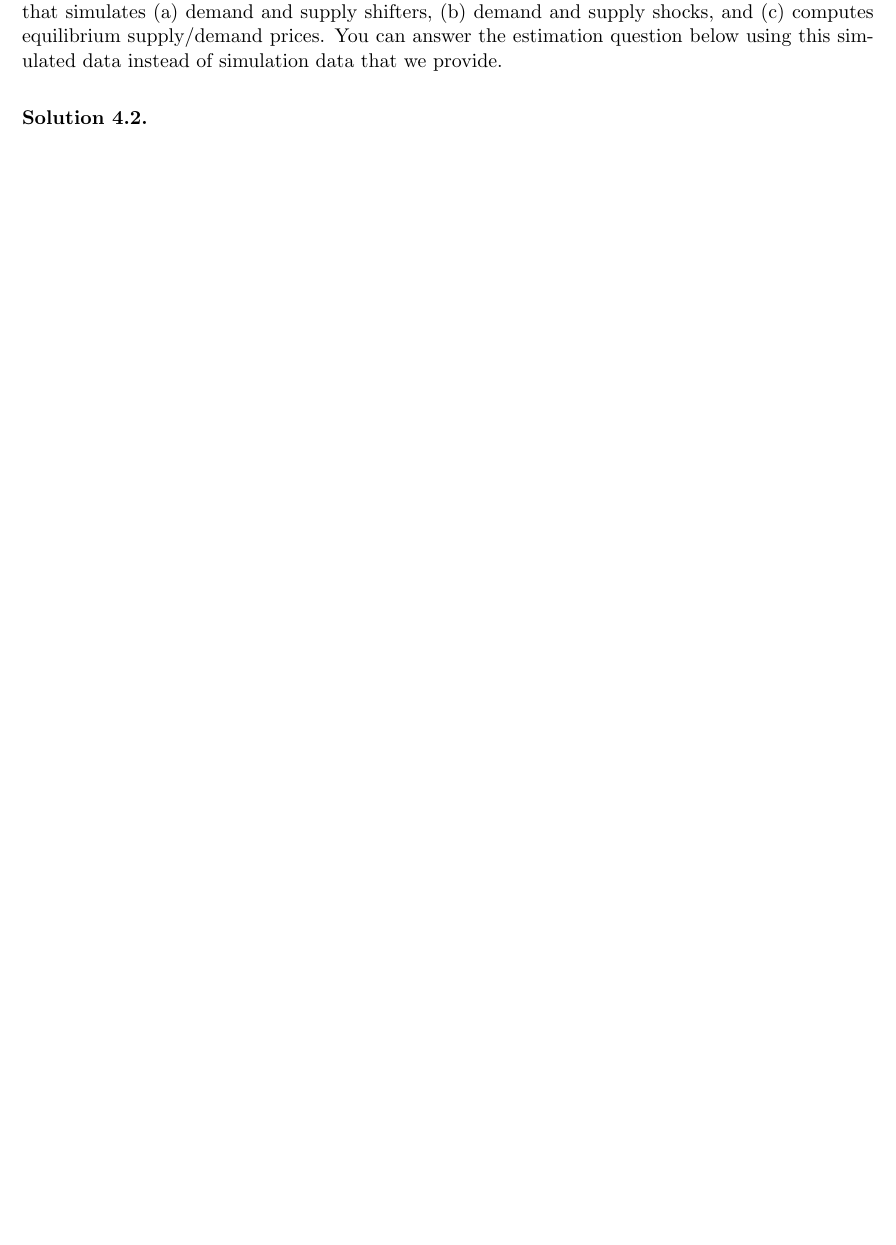
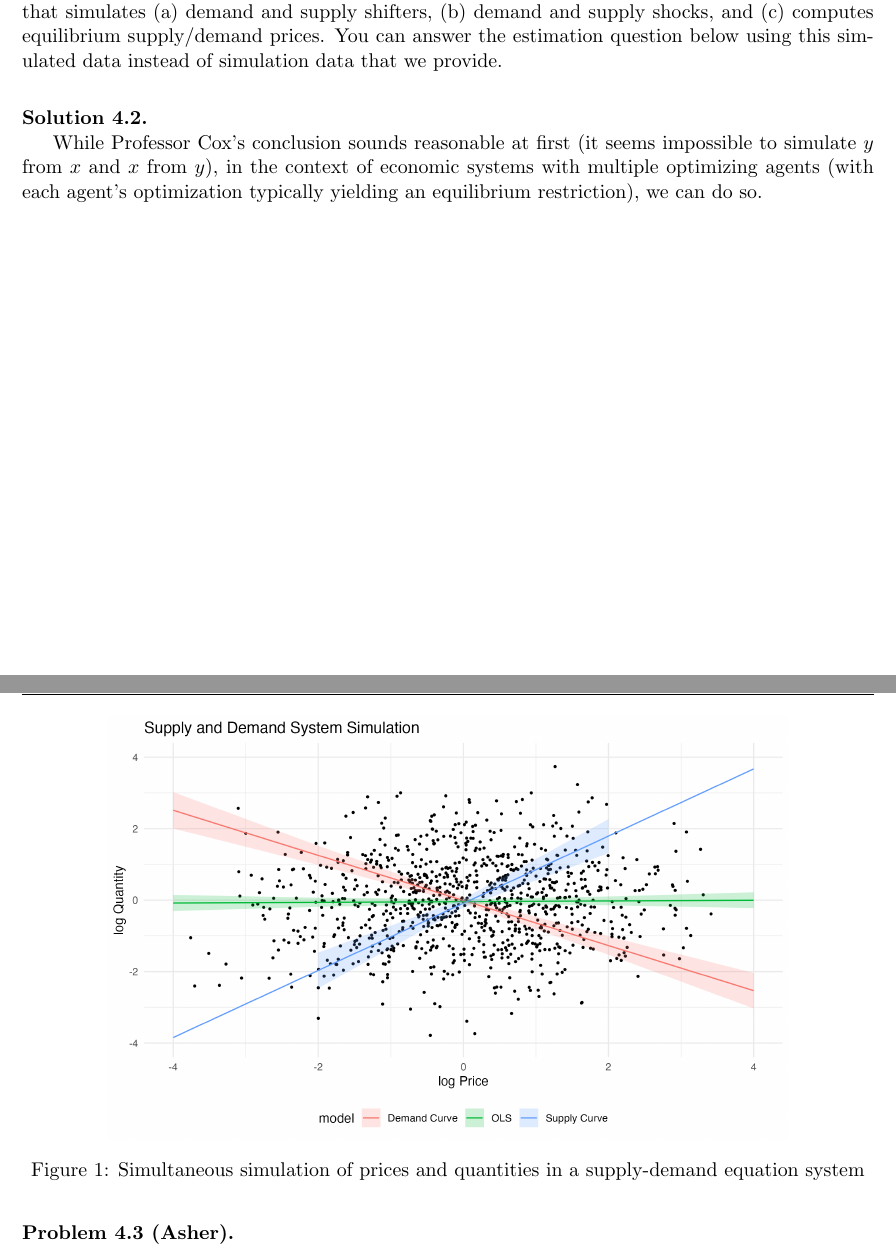
Before and after one commit to ABaraban/14.382_pset2, a LaTeX document (main.tex): part of page 1 of 9 before the commit and two parts of pages 1 and 2 of 9 after it, the two joined at a grey line, cut so that both start at the same text, the shorter picture padded with empty space. Compiled offline with pdfLaTeX.

Commit message:
Updates from Overleaf

```diff
--- a/main.tex
+++ b/main.tex
@@ -78,7 +78,15 @@ data instead of simulation data that we provide.
 
 \begin{solution}{4.2}
 
+While Professor Cox's conclusion sounds reasonable at first (it seems impossible to simulate $y$ from $x$ and $x$ from $y$), in the context of economic systems with multiple optimizing agents (with each agent's optimization typically yielding an equilibrium restriction), we can do so.
 
+
+
+\begin{figure}[h!]
+    \centering
+    \includegraphics[width=0.8\linewidth]{output/problem_4_2_plot.png}
+    \caption{Simultaneous simulation of prices and quantities in a supply-demand equation system}
+\end{figure}
 
 \end{solution}
 
```
Also changed, not shown: main.tex (2 more changed lines).
